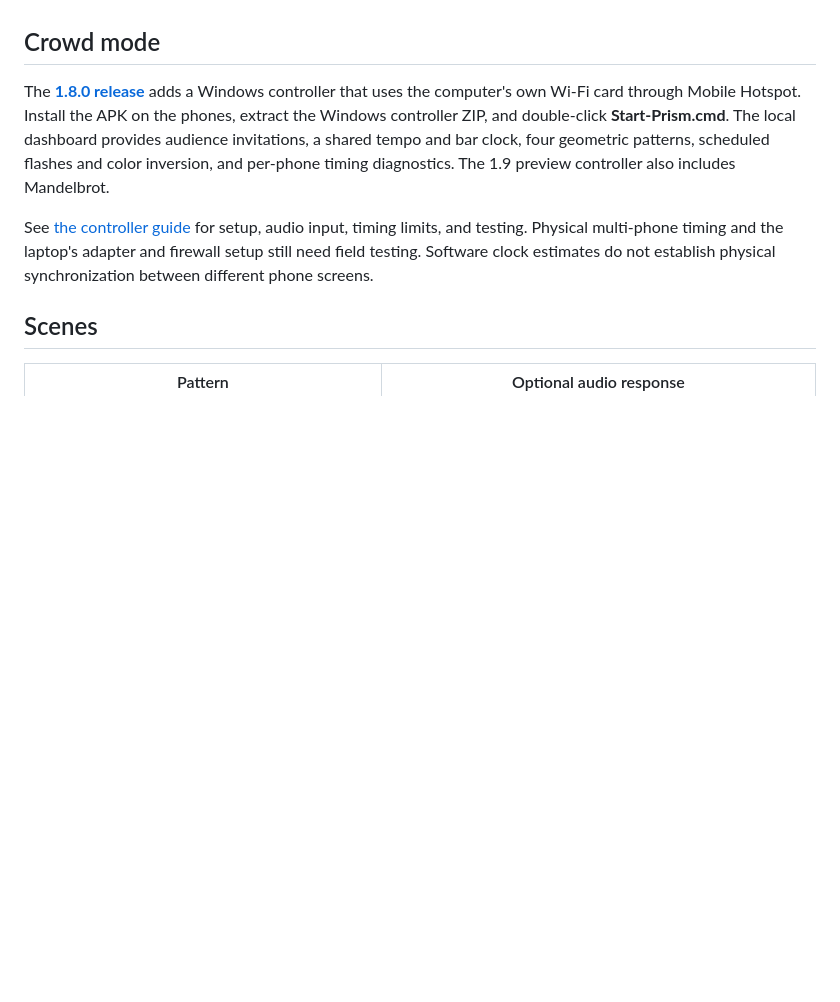
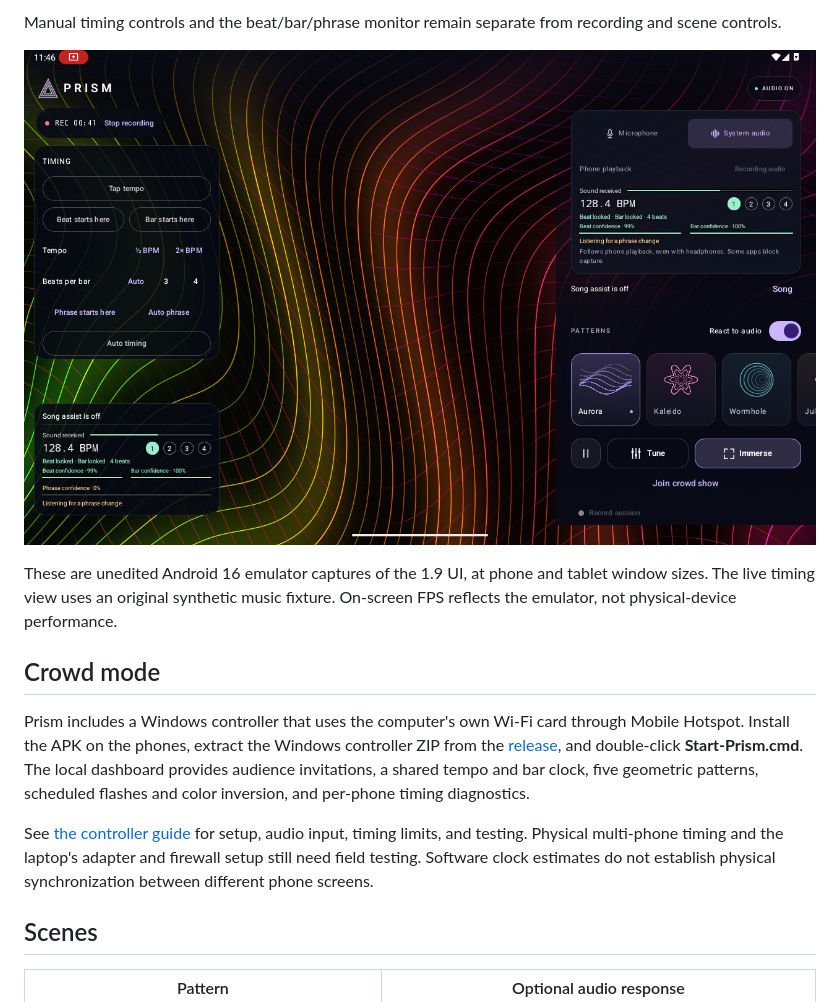
Before and after one commit to xklob/prism, a Markdown page: README.md, the part around one of its changes. GitHub-like rendering; pictures changed too: docs/screenshots/tablet-timing.png (added); blank space fills up the shorter version.

```diff
--- a/README.md
+++ b/README.md
@@ -6,7 +20,12 @@ The [1.9 tablet preview](https://github.com/xklob/prism/releases/tag/v1.9.0-prev
+Manual timing controls and the beat/bar/phrase monitor remain separate from recording and scene controls.
+
+![Landscape tablet showing manual timing at left, live beat and bar confidence at bottom left, and scene controls at right](docs/screenshots/tablet-timing.png)
+
+These are unedited Android 16 emulator captures of the 1.9 UI, at phone and tablet window sizes. The live timing view uses an original synthetic music fixture. On-screen FPS reflects the emulator, not physical-device performance.
 
 ## Crowd mode
 
-The [**1.8.0 release**](https://github.com/xklob/prism/releases/tag/v1.8.0) adds a Windows controller that uses the computer's own Wi-Fi card through Mobile Hotspot. Install the APK on the phones, extract the Windows controller ZIP, and double-click **Start-Prism.cmd**. The local dashboard provides audience invitations, a shared tempo and bar clock, four geometric patterns, scheduled flashes and color inversion, and per-phone timing diagnostics. The 1.9 preview controller also includes Mandelbrot.
+Prism includes a Windows controller that uses the computer's own Wi-Fi card through Mobile Hotspot. Install the APK on the phones, extract the Windows controller ZIP from the [release](https://github.com/xklob/prism/releases/tag/v1.9.0), and double-click **Start-Prism.cmd**. The local dashboard provides audience invitations, a shared tempo and bar clock, five geometric patterns, scheduled flashes and color inversion, and per-phone timing diagnostics.
 
 See [the controller guide](controller/README.md) for setup, audio input, timing limits, and testing. Physical multi-phone timing and the laptop's adapter and firewall setup still need field testing. Software clock estimates do not establish physical synchronization between different phone screens.
 
```
Also changed, not shown: other parts of README.md (+17 -1 lines), AGENTS.md (added, +9 -0 lines), controller/README.md (+1 -1 lines), docs/screenshots/phone-patterns.png (added), docs/screenshots/phone-settings.png (added), docs/screenshots/tablet-settings.png (added), 3 other files.
